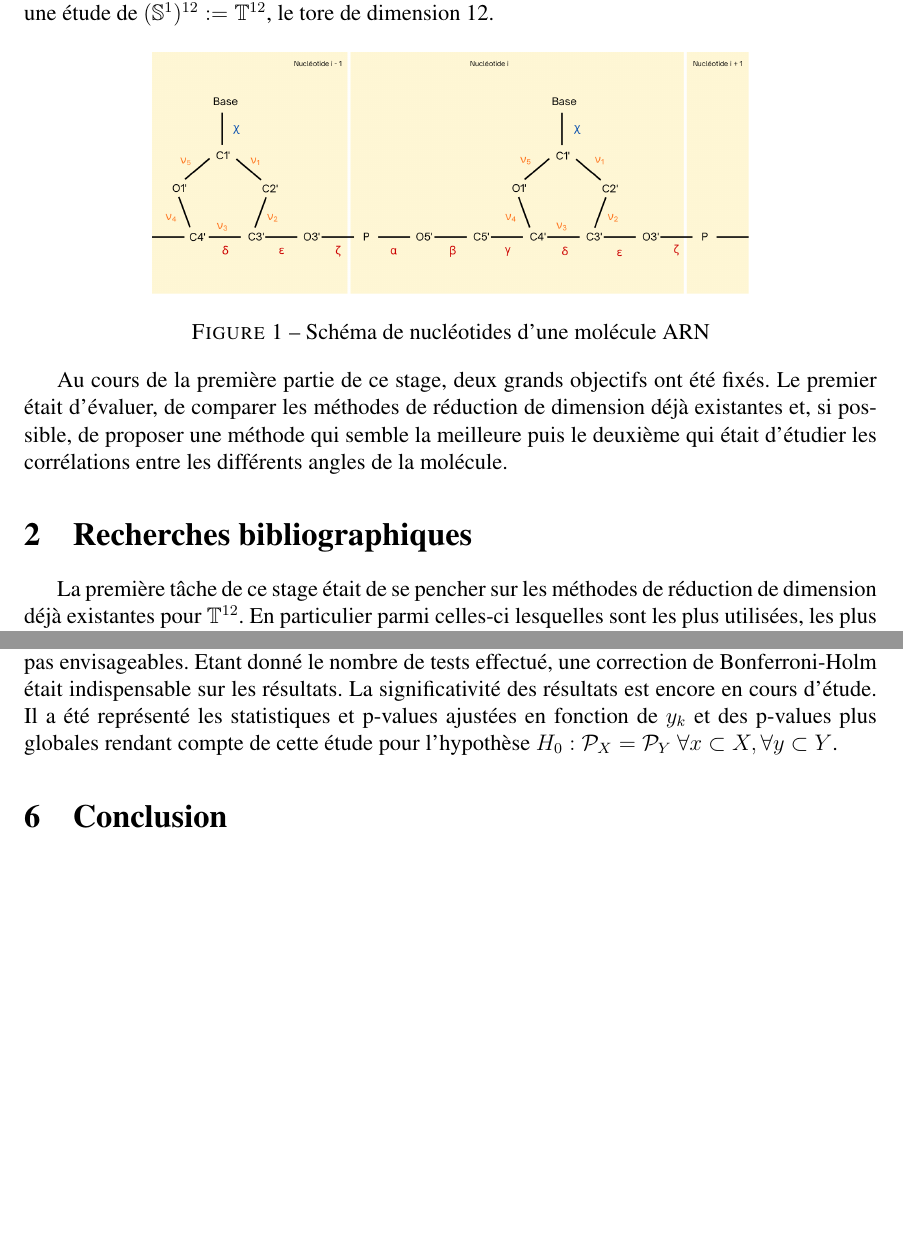
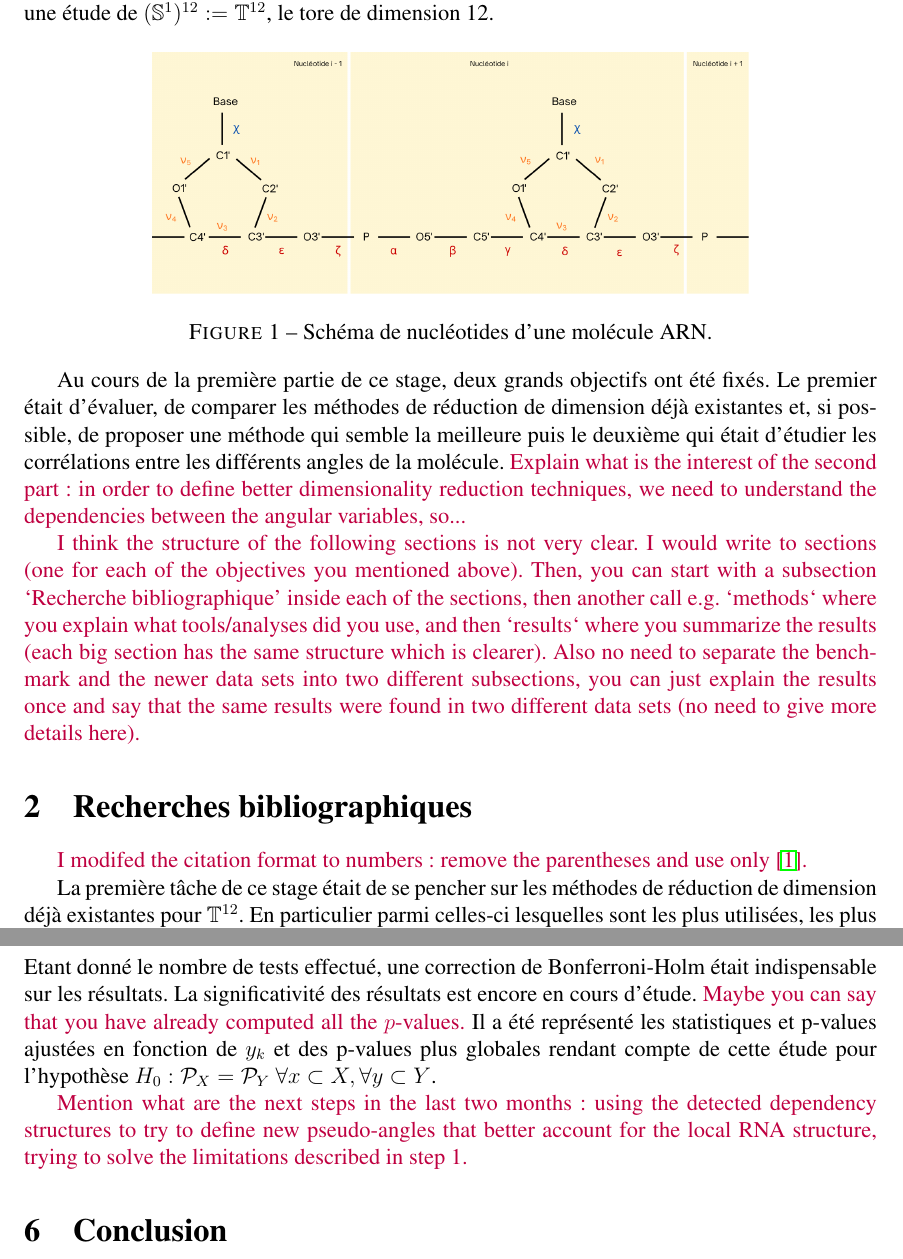
Before and after one commit to WandrilleBuchy/stage_M2_rendus, a LaTeX document (Compte_rendu_de_mi_stage_M2/main.tex): two parts of pages 4 and 6 of 8 before the commit and two parts of pages 4 and 7 of 8 after it, joined at a grey line, cut so that both start at the same text, the shorter picture padded with empty space. Compiled offline with pdfLaTeX.

Commit message:
Some comments

```diff
--- a/Compte_rendu_de_mi_stage_M2/main.tex
+++ b/Compte_rendu_de_mi_stage_M2/main.tex
@@ -4,7 +4,7 @@
 
 \documentclass[a4paper,12pt]{article}
 
-\usepackage{natbib}
+ \usepackage[sort&compress,numbers]{natbib}
 \usepackage[utf8]{inputenc}
 \usepackage[T1]{fontenc}
 \usepackage[french]{babel}
@@ -66,6 +66,9 @@
     left=2.5cm, right=2.5cm
 }
 \pagestyle{empty}
+
+\usepackage{changes}
+\newcommand{\Javier}[1]{\textcolor{purple}{#1}}
 
 \begin{document}
 
@@ -186,13 +189,17 @@ $(\mathbb{S}^1)^{12} := \mathbb{T}^{12}$, le tore de dimension 12.
 \begin{figure}[h]
     \centering
     \includegraphics[width=0.7\textwidth]{Schéma molécule ARN.png}
-    \caption{Schéma de nucléotides d'une molécule ARN}
+    \caption{Schéma de nucléotides d'une molécule ARN.}
     \label{fig:1}
 \end{figure}
 
-Au cours de la première partie de ce stage, deux grands objectifs ont été fixés. Le premier était d'évaluer, de comparer les méthodes de réduction de dimension déjà existantes et, si possible, de proposer une méthode qui semble la meilleure puis le deuxième qui était d'étudier les corrélations entre les différents angles de la molécule.
+Au cours de la première partie de ce stage, deux grands objectifs ont été fixés. Le premier était d'évaluer, de comparer les méthodes de réduction de dimension déjà existantes et, si possible, de proposer une méthode qui semble la meilleure puis le deuxième qui était d'étudier les corrélations entre les différents angles de la molécule. \Javier{Explain what is the interest of the second part: in order to define better dimensionality reduction techniques, we need to understand the dependencies between the angular variables, so... }
+
+\Javier{I think the structure of the following sections is not very clear. I would write to sections (one for each of the objectives you mentioned above). Then, you can start with a subsection `Recherche bibliographique' inside each of the sections, then another call e.g. `methods` where you explain what tools/analyses did you use, and then `results` where you summarize the results (each big section has the same structure which is clearer). Also no need to separate the benchmark and the newer data sets into two different subsections, you can just explain the results once and say that the same results were found in two different data sets (no need to give more details here).}
 
 \section{Recherches bibliographiques}
+
+\Javier{I modifed the citation format to numbers: remove the parentheses and use only \cite{sargsyanGeoPCANewTool2012}.}
 
 La première tâche de ce stage était de se pencher sur les méthodes de réduction de dimension déjà existantes pour $\mathbb{T}^{12}$. En particulier parmi celles-ci lesquelles sont les plus utilisées, les plus faciles à implémenter ou encore les possibles familles de méthodes peu ou pas utilisées dans ce contexte spécifique. Cette recherche bibliographique a mené à 3 familles de méthodes qui semblaient pertinentes. Il existe déjà plusieurs articles faisant l'état de l'art dans ce contexte (\cite{nodehiRecentAdvancesPrincipal2026}) ou alors (\cite{pewseyRecentAdvancesDirectional2021}) pour ne citer qu'eux. La première famille est celle des PCA-like, très bien étudiée avec de nombreuses méthodes (\cite{nodehiRecentAdvancesPrincipal2026}) mais seulement le GeoPCA (\cite{sargsyanGeoPCANewTool2012}) et le T-PCA (\cite{eltznerTorusPrincipalComponent2018}) ont été retenus. La deuxième est la famille des pseudoangles en particulier les pseudoangles $\alpha$-$\zeta$ (\cite{eltznerTorusPrincipalComponent2018}) et $\eta$-$\theta$ (\cite{wadleyEvaluatingLearningRNA2007}). Enfin, le manque d'études sur les méthodes non-linéaires comme UMAP ou t-SNE dans ce contexte a motivé le choix de cette famille.
 
@@ -223,9 +230,12 @@ Enfin la dernière analyse menée a été sur les plus gros clusters des cluster
 
 \section{Étude de la corrélation entre les angles dihédraux}
 
-La deuxième partie est l'étude d'une éventuelle dépendance entre les angles. Pour cela, il a été choisi d'utiliser dans un premier temps les tests issus du transport optimal et en particulier avec la distance de Wasserstein entre les distributions des angles (\cite{peyreComputationalOptimalTransport2020}) utilisée dans le papier de \cite{gonzalez-delgadoTwosampleGoodnessoffitTests2023}. Plus précisement, il a été étudié les lois $P(X|Y=y)$ et $P(X)$ pour $X$ et $Y$ des variables aléatoires dans $\mathbb{S}^1$. L'objectif est de calculer la distance entre ces objets avec le transport optimal pour trancher si oui ou non une égalité des lois est imaginable. Les statistiques et p-values de ces tests ont été obtenus pour $\{y_k \in [5k, 5(k+1)] | k = 0,..., 71\}$, pour chaque angle, et chaque base. Cette analyse a un coût élevé en temps de calcul ce qui fait que des méthodes comme des tests par permutations ne sont pas envisageables. Etant donné le nombre de tests effectué, une correction de Bonferroni-Holm était indispensable sur les résultats. La significativité des résultats est encore en cours d'étude.
+\Javier{}
+
+La deuxième partie est l'étude d'une éventuelle dépendance entre les angles. Pour cela, il a été choisi d'utiliser dans un premier temps les tests issus du transport optimal et en particulier avec la distance de Wasserstein entre les distributions des angles (\cite{peyreComputationalOptimalTransport2020}) utilisée dans \deleted{le papier de} \cite{gonzalez-delgadoTwosampleGoodnessoffitTests2023}. \Javier{The following sentence is not very clear, try to write it more formally. Also use $\mathbb{P}$ for a probability, or you can use $\mathcal{L}(X)$ to denote the probability law of $X$ (saying so).} Plus précisement, il a été étudié les lois $P(X|Y=y)$ et $P(X)$ pour $X$ et $Y$ des variables aléatoires dans $\mathbb{S}^1$. L'objectif est de calculer la distance \added{de Wasserstein} entre ces objets \deleted{avec le transport optimal} pour trancher si \deleted{oui ou non} une égalité des lois est imaginable. Les statistiques et p-values de ces tests ont été obtenus pour $\{y_k \in [5k, 5(k+1)] | k = 0,..., 71\}$, \Javier{Replace the previous sentence saying only that you calculated the distance across a grid of values of $Y$, then computed the expected distance.} pour chaque angle, et chaque base. Cette analyse a un coût élevé en temps de calcul ce qui fait que des méthodes comme des tests par permutations ne sont pas envisageables. Etant donné le nombre de tests effectué, une correction de Bonferroni-Holm était indispensable sur les résultats. La significativité des résultats est encore en cours d'étude. \Javier{Maybe you can say that you have already computed all the $p$-values.}
 Il a été représenté les statistiques et p-values ajustées en fonction de $y_k$ et des p-values plus globales rendant compte de cette étude pour l'hypothèse $H_0 : \mathcal{P}_X = \mathcal{P}_Y$ $\forall x\subset X,\forall y\subset Y$.
 
+\Javier{Mention what are the next steps in the last two months: using the detected dependency structures to try to define new pseudo-angles that better account for the local RNA structure, trying to solve the limitations described in step 1.}
 
 \section{Conclusion}
 
```
Also changed, not shown: Compte_rendu_de_mi_stage_M2/main.bbl (added), Compte_rendu_de_mi_stage_M2/main.gls (added), Compte_rendu_de_mi_stage_M2/main.pdf (added), Compte_rendu_de_mi_stage_M2/main.tex (2 more changed lines), 11 other files.
